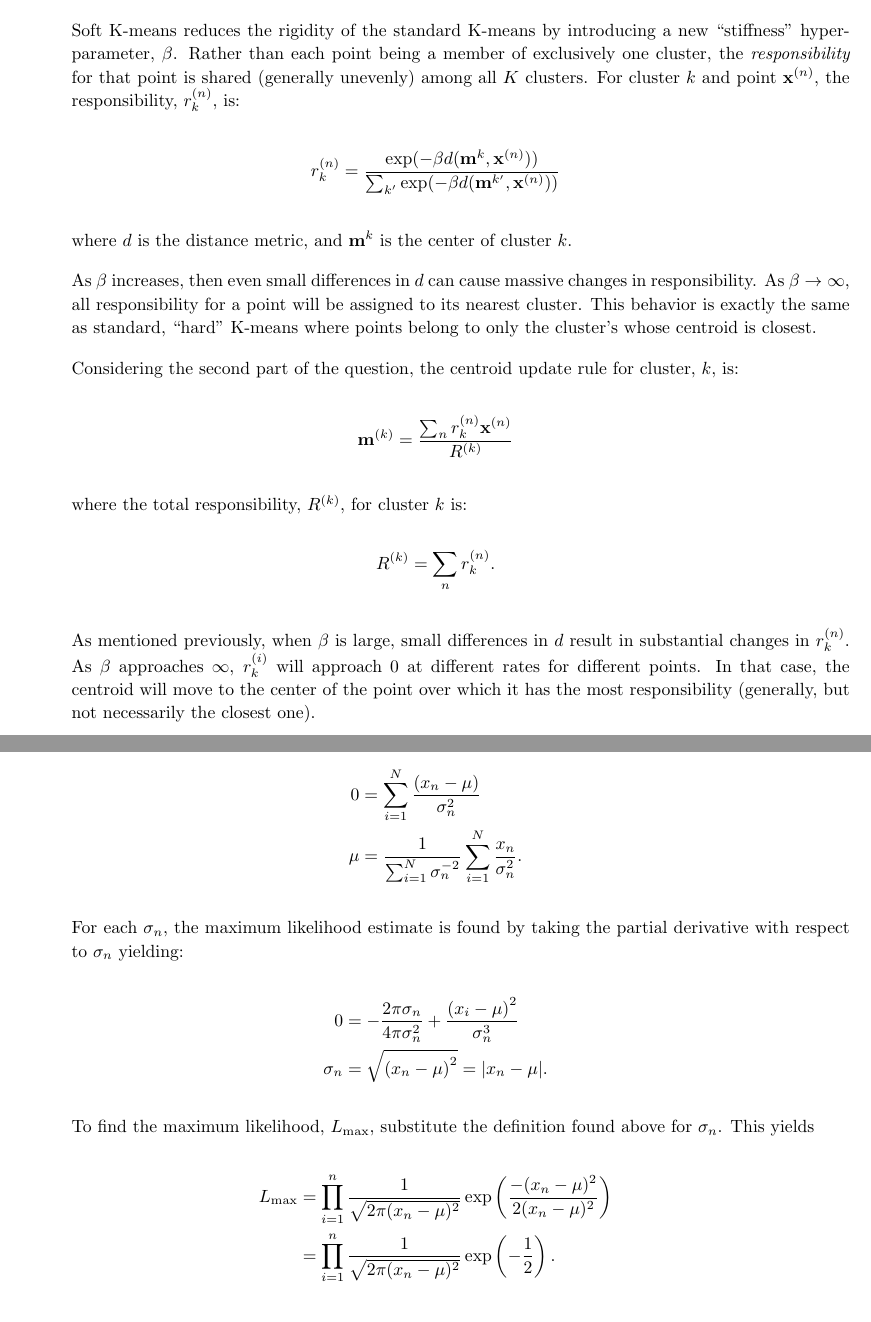
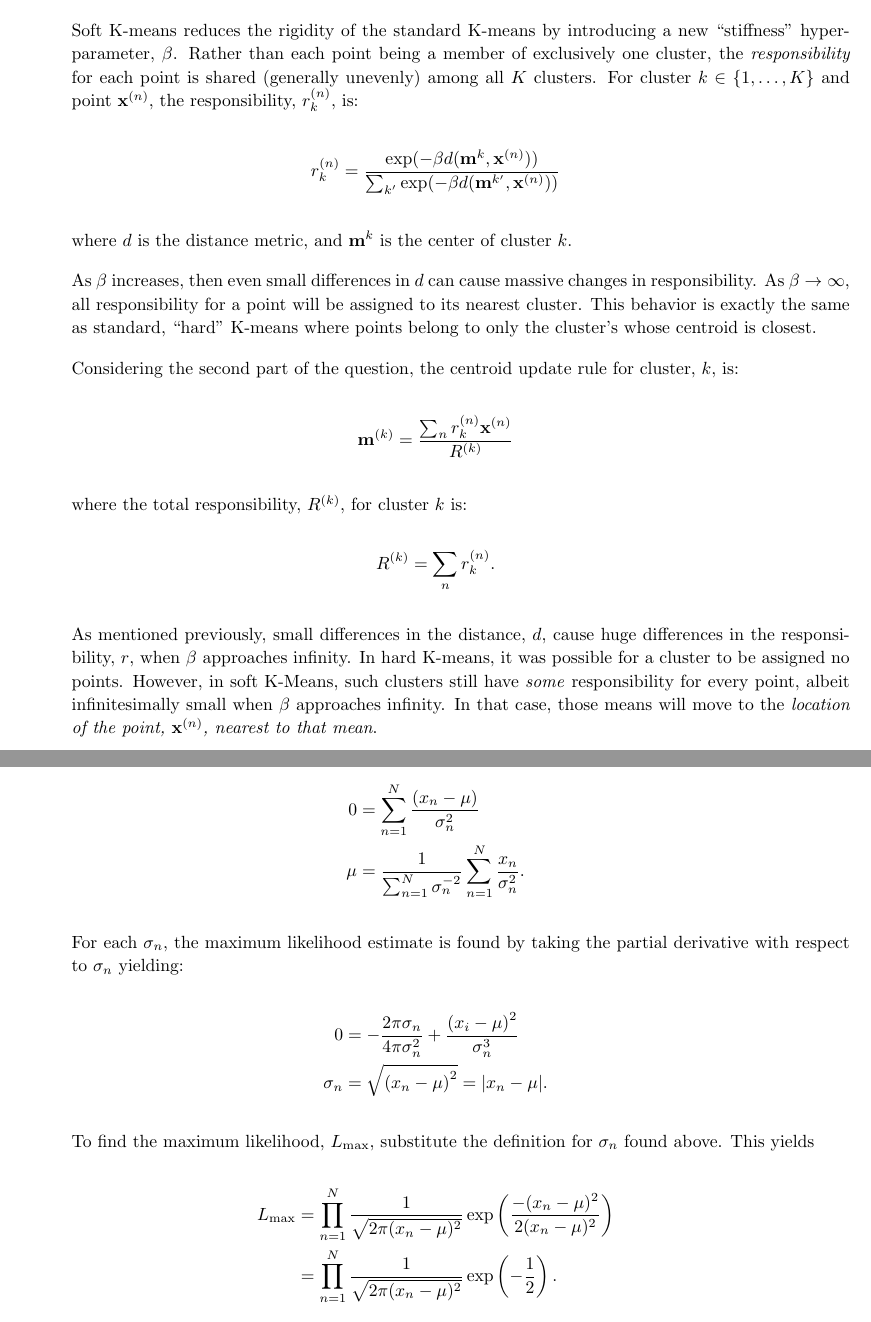
Before and after one commit to ZaydH/cmps218, a LaTeX problem sheet (hw/hw01/hw01.tex, which reads hw/hw01/p3.tex, hw/hw01/p4.tex): two parts of pages 6 and 8 of 8, joined at a grey line, cut so that both start at the same text. Compiled offline with pdfLaTeX.

Commit message:
Read through of CMPS218 homework and minor fixes.

```diff
--- a/hw/hw01/p3.tex
+++ b/hw/hw01/p3.tex
@@ -5,7 +5,7 @@
 
 In the standard or ``hard'' K-means algorithm, each point is assigned to exactly one cluster.  As such, each of a cluster's points have equal membership.
 
-Soft K-means reduces the rigidity of the standard K-means by introducing a new ``stiffness'' hyperparameter,~$\beta$.  Rather than each point being a member of exclusively one cluster, the \textit{responsibility} for that point is shared (generally unevenly) among all $K$~clusters.  For cluster~$k$ and point~$\textbf{x}^{(n)}$, the responsibility,~$r_{k}^{(n)}$, is:
+Soft K-means reduces the rigidity of the standard K-means by introducing a new ``stiffness'' hyperparameter,~$\beta$.  Rather than each point being a member of exclusively one cluster, the \textit{responsibility} for each point is shared (generally unevenly) among all $K$~clusters.  For cluster~$k\in\{1,\ldots,K\}$ and point~$\textbf{x}^{(n)}$, the responsibility,~$r_{k}^{(n)}$, is:
 
 \[ r_{k}^{(n)} = \frac{\exp(-\beta d(\textbf{m}^{k}, \textbf{x}^{(n)}))}{\sum_{k'} \exp(-\beta d(\textbf{m}^{k'}, \textbf{x}^{(n)}))} \]
 
@@ -23,4 +23,4 @@ where the total responsibility, $R^{(k)}$, for cluster $k$ is:
 
 \[ R^{(k)}=\sum_{n} r_{k}^{(n)} \text{.} \]
 
-As mentioned previously, when $\beta$ is large, small differences in $d$ result in substantial changes in $r_{k}^{(n)}$. As $\beta$ approaches~$\infty$, $r_{k}^{(i)}$ will approach $0$ at different rates for different points.  In that case, the centroid will move to the center of the point over which it has the most responsibility (generally, but not necessarily the closest one).
+As mentioned previously, small differences in the distance,~$d$, cause huge differences in the responsibility,~$r$, when $\beta$ approaches infinity.  In hard K-means, it was possible for a cluster to be assigned no points.  However, in soft K-Means, such clusters still have \textit{some} responsibility for every point, albeit infinitesimally small when $\beta$ approaches infinity.  In that case, those means will move to the \textit{location of the point,~$\textnormal{\textbf{x}}^{(n)}$, nearest to that mean}.
--- a/hw/hw01/p4.tex
+++ b/hw/hw01/p4.tex
@@ -40,8 +40,8 @@ Taking the natural logarithm of this function yields:
 Since the natural logarithm function is strictly increasing, we can take the derivative of ${\ln L}$ with respect to $\mu$ to find the maximum likelihood for $\mu$.  This yields:
 
 \begin{aligncustom}
-  0   &= \sum_{i=1}^{N}{\frac{\left(x_{n}-\mu\right)}{\sigma_{n}^{2}}}\\
-  \mu &= \frac{1}{\sum_{i=1}^{N}{\sigma_{n}^{-2}}} \sum_{i=1}^{N}{\frac{x_{n}}{\sigma_{n}^2}} \text{.}
+  0   &= \sum_{n=1}^{N}{\frac{\left(x_{n}-\mu\right)}{\sigma_{n}^{2}}}\\
+  \mu &= \frac{1}{\sum_{n=1}^{N}{\sigma_{n}^{-2}}} \sum_{n=1}^{N}{\frac{x_{n}}{\sigma_{n}^2}} \text{.}
 \end{aligncustom}
 
 For each $\sigma_{n}$, the maximum likelihood estimate is found by taking the partial derivative with respect to $\sigma_{n}$ yielding:
@@ -51,11 +51,11 @@ For each $\sigma_{n}$, the maximum likelihood estimate is found by taking the pa
   \sigma_{n} &= \sqrt{\left(x_{n}-\mu\right)^2} = \abs{x_{n}-\mu} \text{.}
 \end{aligncustom}
 
-To find the maximum likelihood,~$L_{\max}$, substitute the definition found above for~$\sigma_{n}$.  This yields
+To find the maximum likelihood,~$L_{\max}$, substitute the definition for~$\sigma_{n}$ found above.  This yields
 
 \begin{aligncustom}
-  L_{\max} &= \prod_{i=1}^{n}\frac{1}{\sqrt{2\pi(x_{n}-\mu)^2}} \exp\left(\frac{-(x_{n} - \mu)^2}{2(x_{n}-\mu)^2}\right) \\
-           &= \prod_{i=1}^{n}\frac{1}{\sqrt{2\pi(x_{n}-\mu)^2}} \exp\left(-\frac{1}{2}\right)\text{.}
+  L_{\max} &= \prod_{n=1}^{N}\frac{1}{\sqrt{2\pi(x_{n}-\mu)^2}} \exp\left(\frac{-(x_{n} - \mu)^2}{2(x_{n}-\mu)^2}\right) \\
+           &= \prod_{n=1}^{N}\frac{1}{\sqrt{2\pi(x_{n}-\mu)^2}} \exp\left(-\frac{1}{2}\right)\text{.}
 \end{aligncustom}
 
 Therefore, the likelihood is maximized when $\mu=x_{n}$.  For this problem, $x_{n}$~is any value in Table~\ref{tab:problem22.5.15} meaning the maximum likelihood is when any of the seven scientists are perfectly correct, i.e.,~always report the true~$\mu$ with no variation.  This result is disquieting as it means the likelihood is maximized if~$\mu$ is~-27.020 or~3.570.  As noted in the question itself, the visceral feeling is that the true~$\mu$ is around ten give or take.  Therefore, maximizing the likelihood may not always yield the best result.
```
Also changed, not shown: hw/hw01/hw01.tex (+3 -3 lines), hw/hw01/p1.tex (+6 -3 lines), hw/hw01/p2.tex (+3 -3 lines), hw/hw01/p4.tex (6 more changed lines), 1 other file.
